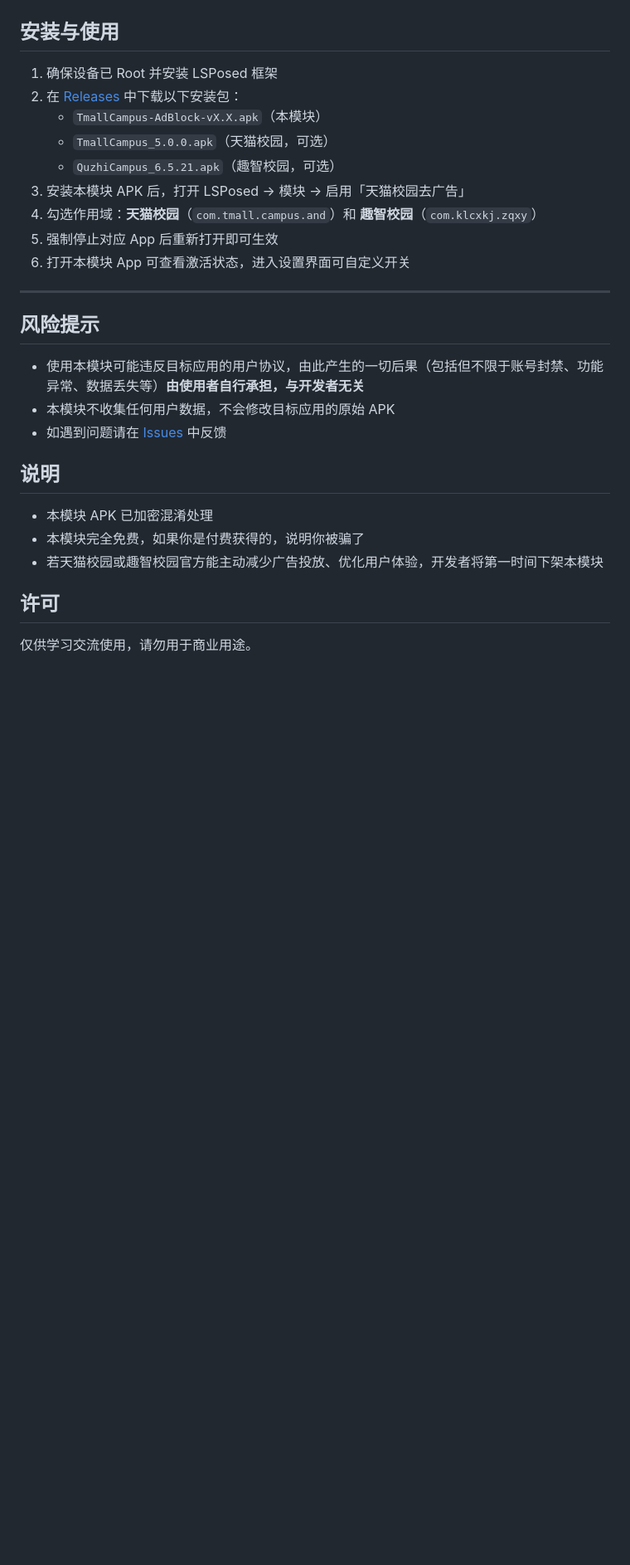
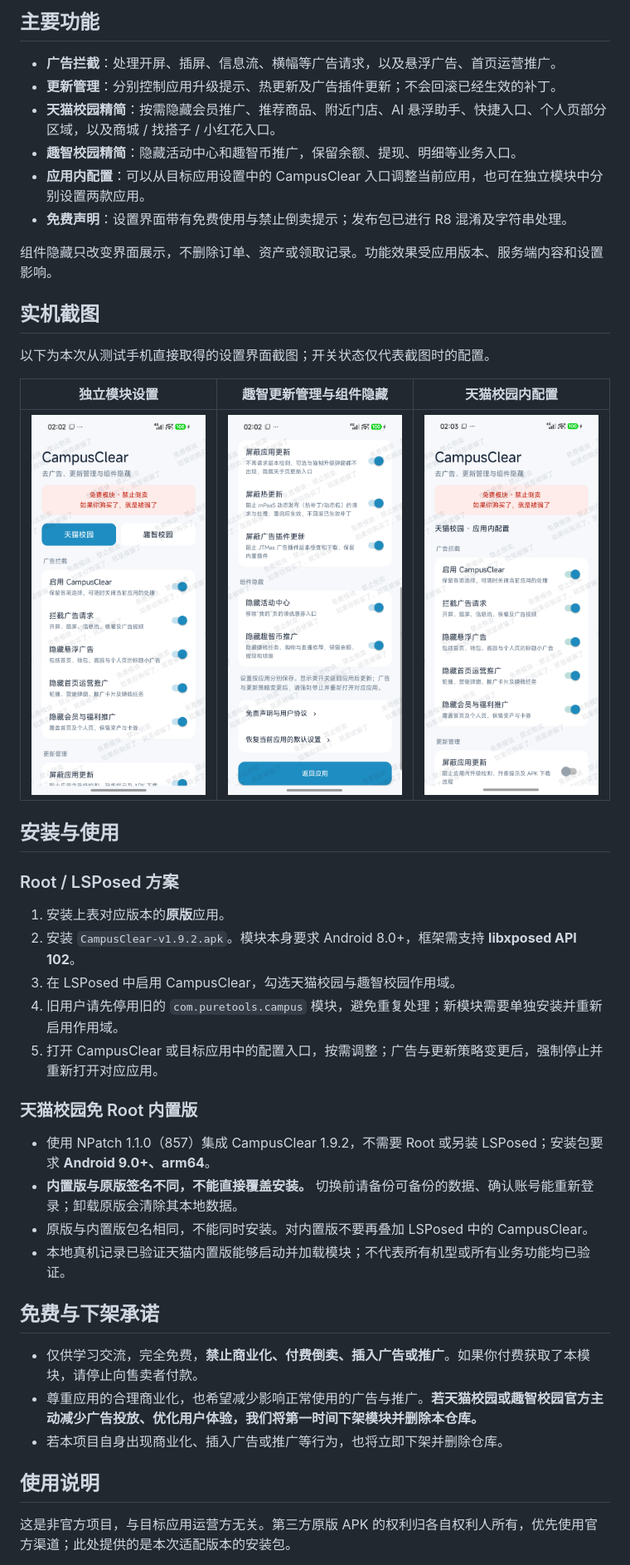
Before and after one commit to Xposed-Modules-Repo/com.puretools.campus, a Markdown page: README.md, the part around one of its changes. Shown at 83% size. GitHub-like rendering; pictures changed too: screenshots/module-settings.png (added), screenshots/module-updates.png (added), screenshots/tmall-config.png (added); blank space fills up the shorter version.

Commit message:
Publish rewritten CampusClear 1.9.2 with screenshots and install guide

```diff
--- a/README.md
+++ b/README.md
@@ -57,31 +31,46 @@
+## 主要功能
+
+- **广告拦截**：处理开屏、插屏、信息流、横幅等广告请求，以及悬浮广告、首页运营推广。
+- **更新管理**：分别控制应用升级提示、热更新及广告插件更新；不会回滚已经生效的补丁。
+- **天猫校园精简**：按需隐藏会员推广、推荐商品、附近门店、AI 悬浮助手、快捷入口、个人页部分区域，以及商城 / 找搭子 / 小红花入口。
+- **趣智校园精简**：隐藏活动中心和趣智币推广，保留余额、提现、明细等业务入口。
+- **应用内配置**：可以从目标应用设置中的 CampusClear 入口调整当前应用，也可在独立模块中分别设置两款应用。
+- **免费声明**：设置界面带有免费使用与禁止倒卖提示；发布包已进行 R8 混淆及字符串处理。
+
+组件隐藏只改变界面展示，不删除订单、资产或领取记录。功能效果受应用版本、服务端内容和设置影响。
+
+## 实机截图
+
+以下为本次从测试手机直接取得的设置界面截图；开关状态仅代表截图时的配置。
+
+| 独立模块设置 | 趣智更新管理与组件隐藏 | 天猫校园内配置 |
+| :---: | :---: | :---: |
+| <img src="screenshots/module-settings.png" width="280" alt="CampusClear 独立模块设置" /> | <img src="screenshots/module-updates.png" width="280" alt="趣智校园更新管理和组件隐藏设置" /> | <img src="screenshots/tmall-config.png" width="280" alt="天猫校园内的 CampusClear 配置" /> |
 
 ## 安装与使用
 
-1. 确保设备已 Root 并安装 LSPosed 框架
-2. 在 [Releases](../../releases/latest) 中下载以下安装包：
-   - `TmallCampus-AdBlock-vX.X.apk`（本模块）
-   - `TmallCampus_5.0.0.apk`（天猫校园，可选）
-   - `QuzhiCampus_6.5.21.apk`（趣智校园，可选）
-3. 安装本模块 APK 后，打开 LSPosed → 模块 → 启用「天猫校园去广告」
-4. 勾选作用域：**天猫校园**（`com.tmall.campus.and`）和 **趣智校园**（`com.klcxkj.zqxy`）
-5. 强制停止对应 App 后重新打开即可生效
-6. 打开本模块 App 可查看激活状态，进入设置界面可自定义开关
+### Root / LSPosed 方案
 
----
+1. 安装上表对应版本的**原版**应用。
+2. 安装 `CampusClear-v1.9.2.apk`。模块本身要求 Android 8.0+，框架需支持 **libxposed API 102**。
+3. 在 LSPosed 中启用 CampusClear，勾选天猫校园与趣智校园作用域。
+4. 旧用户请先停用旧的 `com.puretools.campus` 模块，避免重复处理；新模块需要单独安装并重新启用作用域。
+5. 打开 CampusClear 或目标应用中的配置入口，按需调整；广告与更新策略变更后，强制停止并重新打开对应应用。
 
-## 风险提示
+### 天猫校园免 Root 内置版
 
-- 使用本模块可能违反目标应用的用户协议，由此产生的一切后果（包括但不限于账号封禁、功能异常、数据丢失等）**由使用者自行承担，与开发者无关**
-- 本模块不收集任何用户数据，不会修改目标应用的原始 APK
-- 如遇到问题请在 [Issues](../../issues) 中反馈
+- 使用 NPatch 1.1.0（857）集成 CampusClear 1.9.2，不需要 Root 或另装 LSPosed；安装包要求 **Android 9.0+、arm64**。
+- **内置版与原版签名不同，不能直接覆盖安装。** 切换前请备份可备份的数据、确认账号能重新登录；卸载原版会清除其本地数据。
+- 原版与内置版包名相同，不能同时安装。对内置版不要再叠加 LSPosed 中的 CampusClear。
+- 本地真机记录已验证天猫内置版能够启动并加载模块；不代表所有机型或所有业务功能均已验证。
 
-## 说明
+## 免费与下架承诺
 
-- 本模块 APK 已加密混淆处理
-- 本模块完全免费，如果你是付费获得的，说明你被骗了
-- 若天猫校园或趣智校园官方能主动减少广告投放、优化用户体验，开发者将第一时间下架本模块
+- 仅供学习交流，完全免费，**禁止商业化、付费倒卖、插入广告或推广**。如果你付费获取了本模块，请停止向售卖者付款。
+- 尊重应用的合理商业化，也希望减少影响正常使用的广告与推广。**若天猫校园或趣智校园官方主动减少广告投放、优化用户体验，我们将第一时间下架模块并删除本仓库。**
+- 若本项目自身出现商业化、插入广告或推广等行为，也将立即下架并删除仓库。
 
-## 许可
+## 使用说明
 
-仅供学习交流使用，请勿用于商业用途。
+这是非官方项目，与目标应用运营方无关。第三方原版 APK 的权利归各自权利人所有，优先使用官方渠道；此处提供的是本次适配版本的安装包。
 
```
Also changed, not shown: other parts of README.md (+27 -51 lines), 2 other files.
